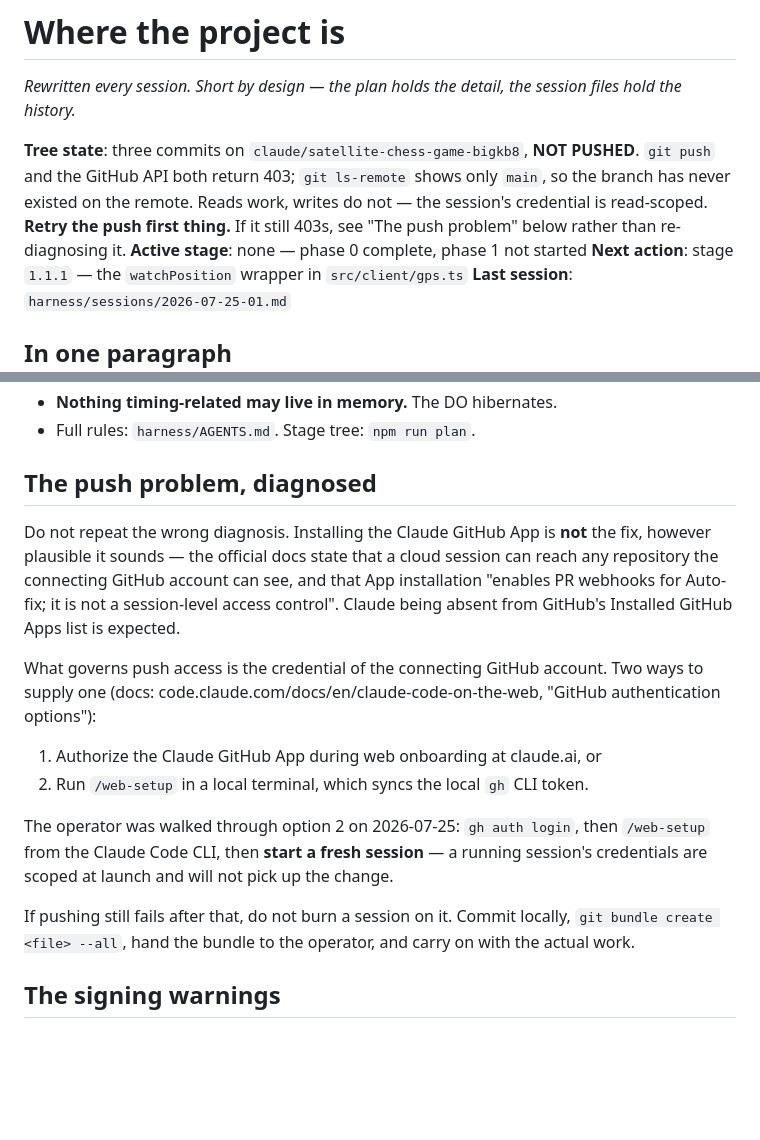
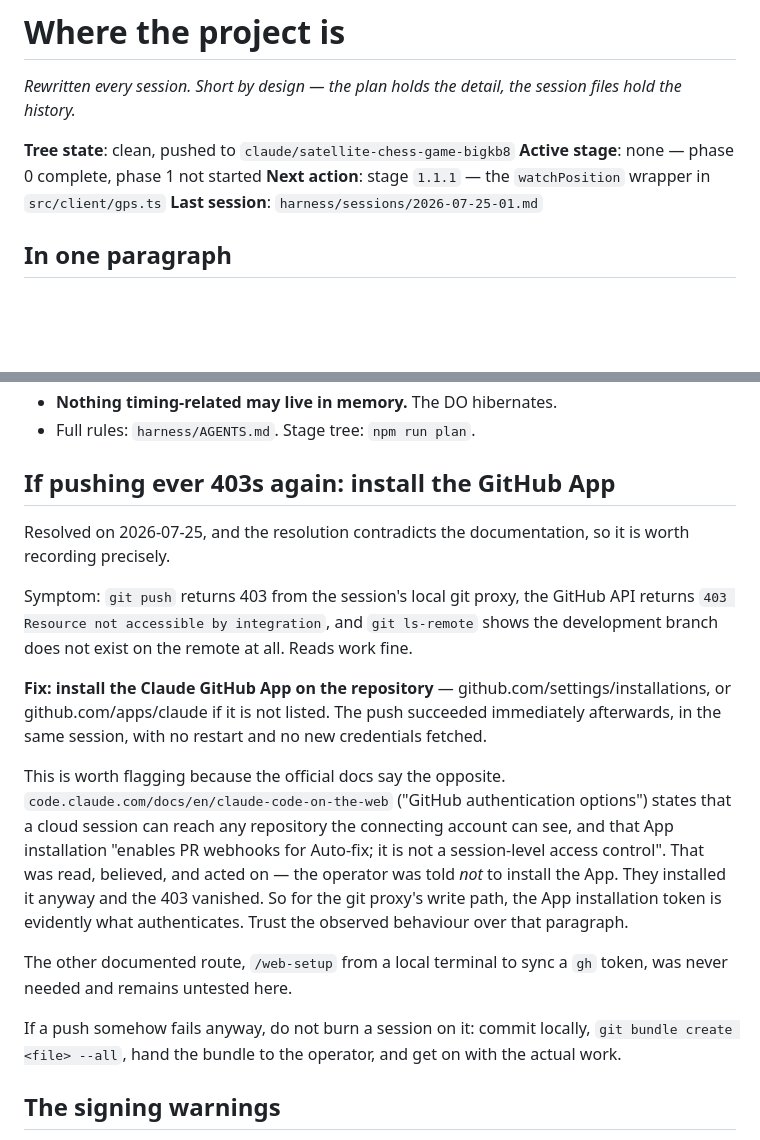
Before and after one commit to JEdward7777/Satellite-Chess, a Markdown page: harness/STATE.md, 2 parts joined by grey strips. Drawn GitHub-style; blank space fills up the shorter version.

Commit message:
Correct the push diagnosis: installing the GitHub App was the fix
The 403 is resolved. Installing the Claude GitHub App on the repository fixed
both git push and the API, immediately and without restarting the session.

This contradicts the documented behaviour, which says App installation enables PR
webhooks for Auto-fix and is not a session-level access control. I read that,
believed it, and told the operator not to install the App. They did anyway and it
worked, so the git proxy's write path evidently authenticates with the App
installation token. Recorded in STATE.md and the session file so a future session
trusts the observation over the paragraph.

Co-Authored-By: Claude Opus 5 <noreply@anthropic.com>
Claude-Session: https://claude.ai/code/session_01YGeZaJhHAhxg26jSym9cvz

```diff
--- a/harness/STATE.md
+++ b/harness/STATE.md
@@ -3,11 +3,7 @@
 *Rewritten every session. Short by design — the plan holds the detail, the session
 files hold the history.*
 
-**Tree state**: three commits on `claude/satellite-chess-game-bigkb8`, **NOT
-PUSHED**. `git push` and the GitHub API both return 403; `git ls-remote` shows only
-`main`, so the branch has never existed on the remote. Reads work, writes do not —
-the session's credential is read-scoped. **Retry the push first thing.** If it still
-403s, see "The push problem" below rather than re-diagnosing it.
+**Tree state**: clean, pushed to `claude/satellite-chess-game-bigkb8`
 **Active stage**: none — phase 0 complete, phase 1 not started
 **Next action**: stage `1.1.1` — the `watchPosition` wrapper in `src/client/gps.ts`
 **Last session**: `harness/sessions/2026-07-25-01.md`
@@ -48,27 +44,33 @@ real phone before anything is built on top of it.
 - **Nothing timing-related may live in memory.** The DO hibernates.
 - Full rules: `harness/AGENTS.md`. Stage tree: `npm run plan`.
 
-## The push problem, diagnosed
+## If pushing ever 403s again: install the GitHub App
 
-Do not repeat the wrong diagnosis. Installing the Claude GitHub App is **not** the
-fix, however plausible it sounds — the official docs state that a cloud session can
-reach any repository the connecting GitHub account can see, and that App
-installation "enables PR webhooks for Auto-fix; it is not a session-level access
-control". Claude being absent from GitHub's Installed GitHub Apps list is expected.
+Resolved on 2026-07-25, and the resolution contradicts the documentation, so it is
+worth recording precisely.
 
-What governs push access is the credential of the connecting GitHub account. Two
-ways to supply one (docs: code.claude.com/docs/en/claude-code-on-the-web, "GitHub
-authentication options"):
+Symptom: `git push` returns 403 from the session's local git proxy, the GitHub API
+returns `403 Resource not accessible by integration`, and `git ls-remote` shows the
+development branch does not exist on the remote at all. Reads work fine.
 
-1. Authorize the Claude GitHub App during web onboarding at claude.ai, or
-2. Run `/web-setup` in a local terminal, which syncs the local `gh` CLI token.
+**Fix: install the Claude GitHub App on the repository** — github.com/settings/installations,
+or github.com/apps/claude if it is not listed. The push succeeded immediately
+afterwards, in the same session, with no restart and no new credentials fetched.
 
-The operator was walked through option 2 on 2026-07-25: `gh auth login`, then
-`/web-setup` from the Claude Code CLI, then **start a fresh session** — a running
-session's credentials are scoped at launch and will not pick up the change.
+This is worth flagging because the official docs say the opposite. `code.claude.com/docs/en/claude-code-on-the-web`
+("GitHub authentication options") states that a cloud session can reach any
+repository the connecting account can see, and that App installation "enables PR
+webhooks for Auto-fix; it is not a session-level access control". That was read,
+believed, and acted on — the operator was told *not* to install the App. They
+installed it anyway and the 403 vanished. So for the git proxy's write path, the App
+installation token is evidently what authenticates. Trust the observed behaviour
+over that paragraph.
 
-If pushing still fails after that, do not burn a session on it. Commit locally,
-`git bundle create <file> --all`, hand the bundle to the operator, and carry on with
+The other documented route, `/web-setup` from a local terminal to sync a `gh` token,
+was never needed and remains untested here.
+
+If a push somehow fails anyway, do not burn a session on it: commit locally,
+`git bundle create <file> --all`, hand the bundle to the operator, and get on with
 the actual work.
 
 ## The signing warnings
```
Also changed, not shown: harness/sessions/2026-07-25-01.md (+18 -8 lines).
